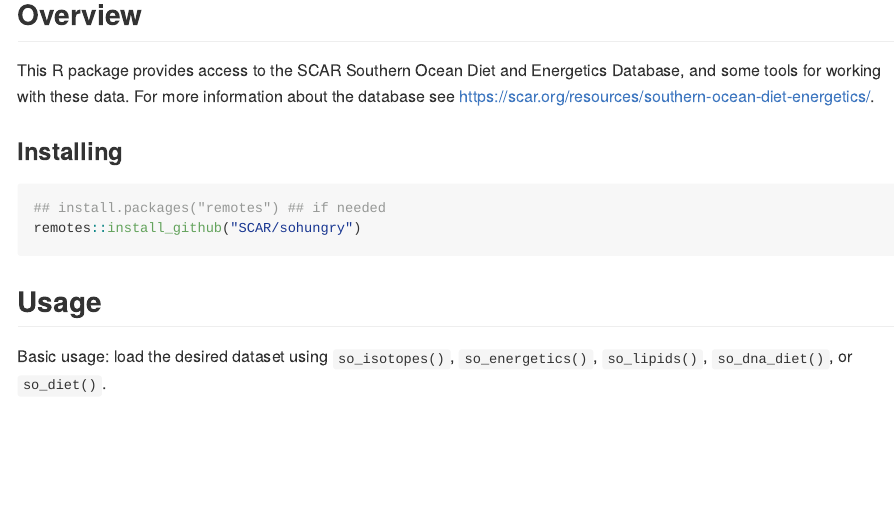
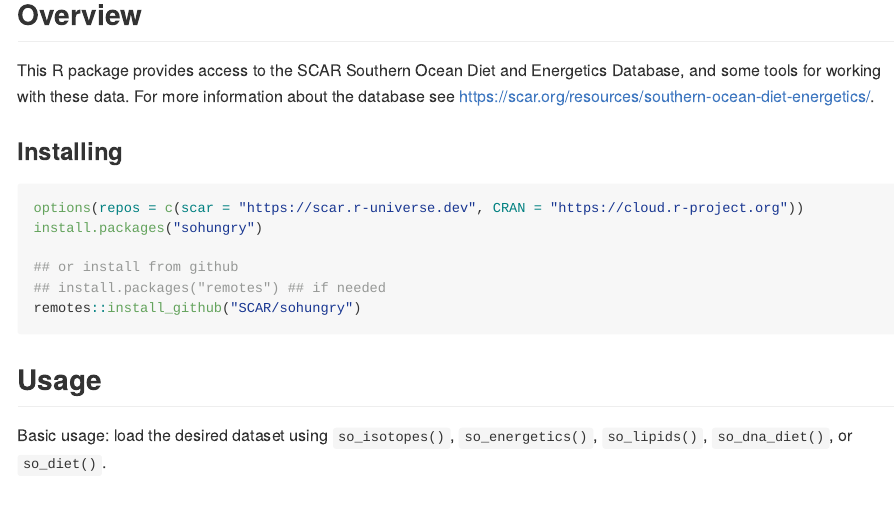
Before and after one commit to SCAR/sohungry, an R Markdown document (README.Rmd): the page in a window 1100 px wide, from 120 px down. The pictures show the output file README.md that the author committed with the source, drawn offline in the style of GitHub; badge pictures from the web are left out.

Commit message:
point to r-universe for installation

````diff
--- a/README.Rmd
+++ b/README.Rmd
@@ -29,6 +29,10 @@ This R package provides access to the SCAR Southern Ocean Diet and Energetics Da
 ### Installing
 
 ```{r eval=FALSE}
+options(repos = c(scar = "https://scar.r-universe.dev", CRAN = "https://cloud.r-project.org"))
+install.packages("sohungry")
+
+## or install from github
 ## install.packages("remotes") ## if needed
 remotes::install_github("SCAR/sohungry")
 ```
````
Also changed, not shown: README.md.
